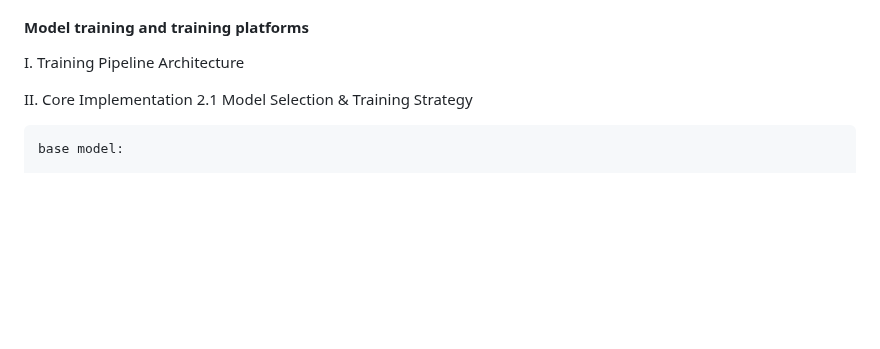
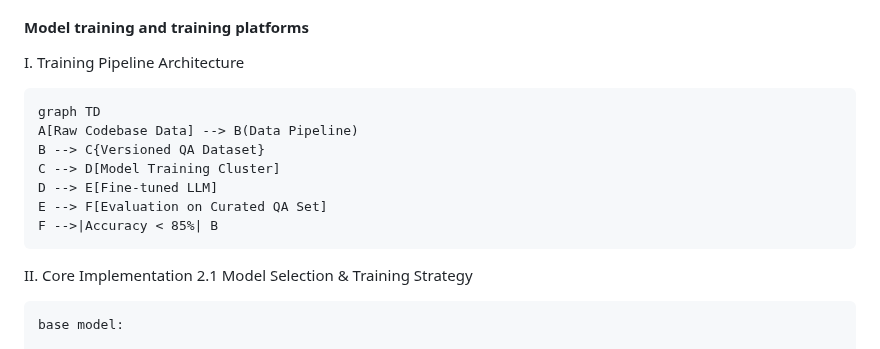
Before and after one commit to Jasonzzzz28/Transformer-QA, a Markdown page: README.md, the part around the change. Drawn GitHub-style; blank space fills up the shorter version.

```diff
--- a/README.md
+++ b/README.md
@@ -67,6 +67,13 @@ We propose a machine learning system that augments software engineering workflow
 
 I. Training Pipeline Architecture
 
+    graph TD
+    A[Raw Codebase Data] --> B(Data Pipeline)
+    B --> C{Versioned QA Dataset}
+    C --> D[Model Training Cluster]
+    D --> E[Fine-tuned LLM]
+    E --> F[Evaluation on Curated QA Set]
+    F -->|Accuracy < 85%| B
 II. Core Implementation
   2.1 Model Selection & Training Strategy
 
```
